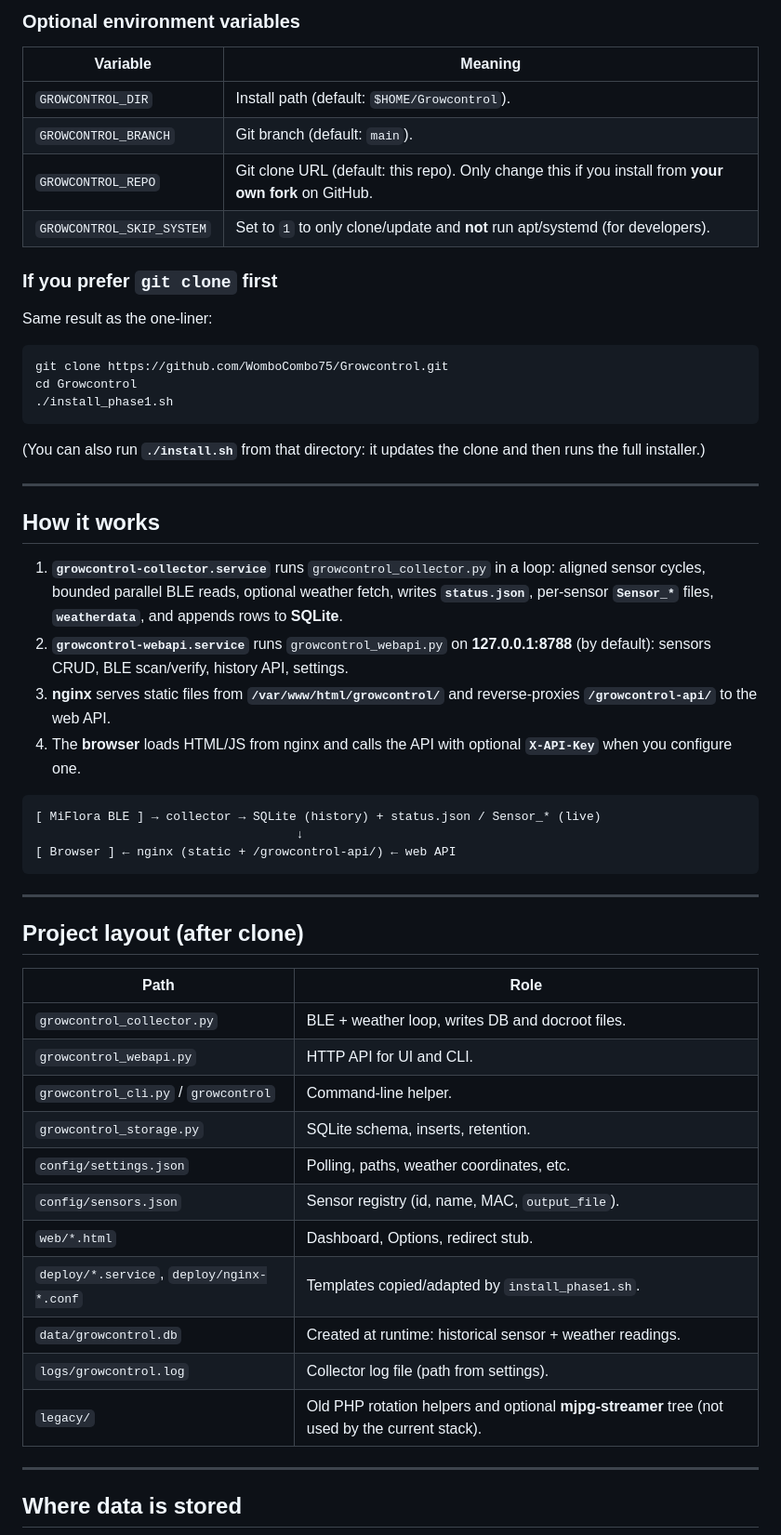
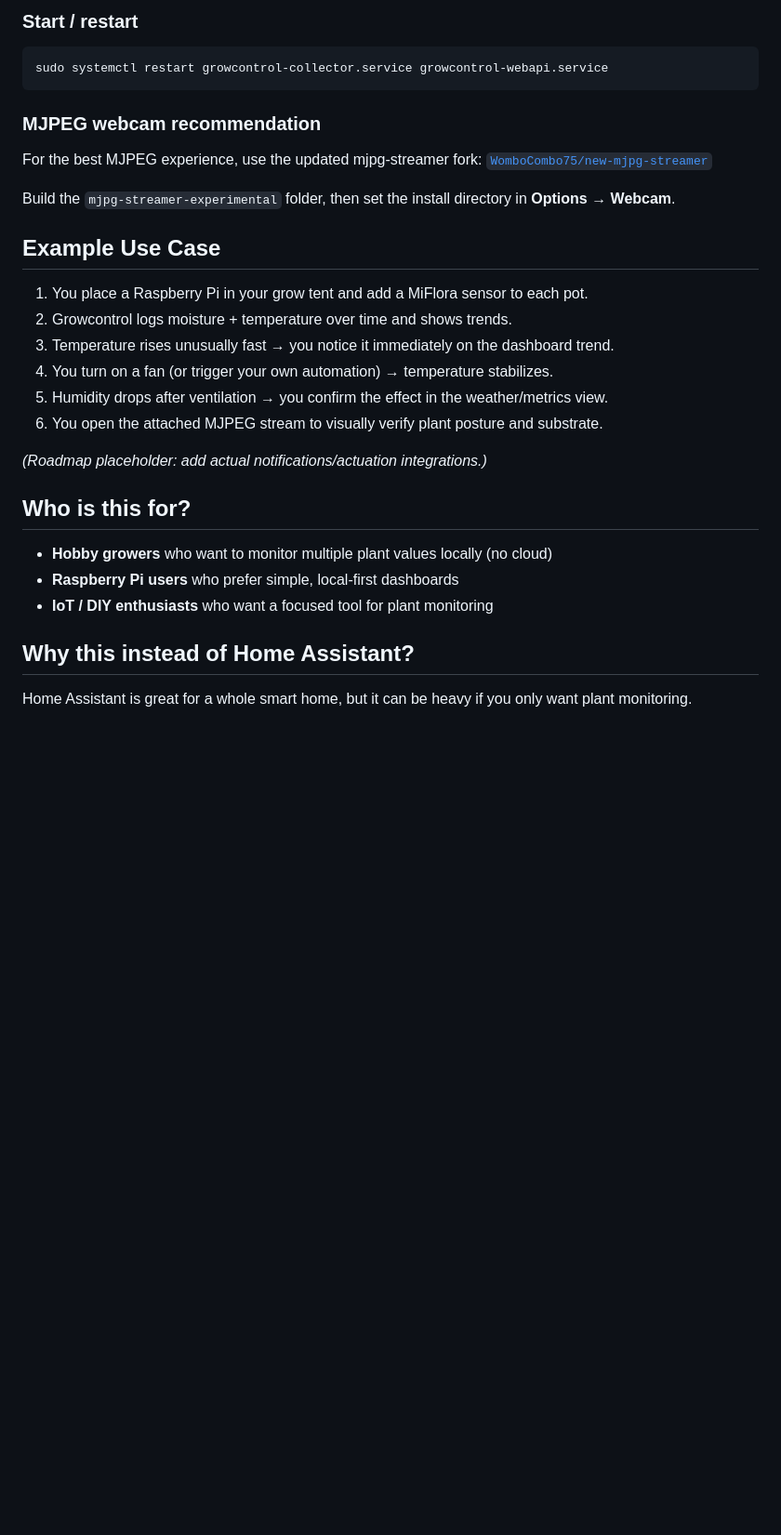
Before and after one commit to WomboCombo75/Growcontrol, a Markdown page: README.md, the part around one of its changes. Shown at 93% size. Drawn GitHub-style; blank space fills up the shorter version.

````diff
--- a/README.md
+++ b/README.md
@@ -57,59 +48,35 @@ When it finishes, open:
 
-### Optional environment variables
-
-| Variable | Meaning |
-|----------|---------|
-| `GROWCONTROL_DIR` | Install path (default: `$HOME/Growcontrol`). |
-| `GROWCONTROL_BRANCH` | Git branch (default: `main`). |
-| `GROWCONTROL_REPO` | Git clone URL (default: this repo). Only change this if you install from **your own fork** on GitHub. |
-| `GROWCONTROL_SKIP_SYSTEM` | Set to `1` to only clone/update and **not** run apt/systemd (for developers). |
-
-### If you prefer `git clone` first
-
-Same result as the one-liner:
+### Start / restart
 
 ```bash
-git clone https://github.com/WomboCombo75/Growcontrol.git
-cd Growcontrol
-./install_phase1.sh
+sudo systemctl restart growcontrol-collector.service growcontrol-webapi.service
 ```
 
-(You can also run **`./install.sh`** from that directory: it updates the clone and then runs the full installer.)
+### MJPEG webcam recommendation
 
----
+For the best MJPEG experience, use the updated mjpg-streamer fork:
+[`WomboCombo75/new-mjpg-streamer`](https://github.com/WomboCombo75/new-mjpg-streamer)
 
-## How it works
+Build the `mjpg-streamer-experimental` folder, then set the install directory in **Options → Webcam**.
 
-1. **`growcontrol-collector.service`** runs `growcontrol_collector.py` in a loop: aligned sensor cycles, bounded parallel BLE reads, optional weather fetch, writes **`status.json`**, per-sensor **`Sensor_*`** files, **`weatherdata`**, and appends rows to **SQLite**.
-2. **`growcontrol-webapi.service`** runs `growcontrol_webapi.py` on **127.0.0.1:8788** (by default): sensors CRUD, BLE scan/verify, history API, settings.
-3. **nginx** serves static files from **`/var/www/html/growcontrol/`** and reverse-proxies **`/growcontrol-api/`** to the web API.
-4. The **browser** loads HTML/JS from nginx and calls the API with optional **`X-API-Key`** when you configure one.
+## Example Use Case
 
-```text
-[ MiFlora BLE ] → collector → SQLite (history) + status.json / Sensor_* (live)
-                                    ↓
-[ Browser ] ← nginx (static + /growcontrol-api/) ← web API
-```
+1. You place a Raspberry Pi in your grow tent and add a MiFlora sensor to each pot.
+2. Growcontrol logs moisture + temperature over time and shows trends.
+3. Temperature rises unusually fast → you notice it immediately on the dashboard trend.
+4. You turn on a fan (or trigger your own automation) → temperature stabilizes.
+5. Humidity drops after ventilation → you confirm the effect in the weather/metrics view.
+6. You open the attached MJPEG stream to visually verify plant posture and substrate.
 
----
+*(Roadmap placeholder: add actual notifications/actuation integrations.)*
 
-## Project layout (after clone)
+## Who is this for?
 
-| Path | Role |
-|------|------|
-| `growcontrol_collector.py` | BLE + weather loop, writes DB and docroot files. |
-| `growcontrol_webapi.py` | HTTP API for UI and CLI. |
-| `growcontrol_cli.py` / `growcontrol` | Command-line helper. |
-| `growcontrol_storage.py` | SQLite schema, inserts, retention. |
-| `config/settings.json` | Polling, paths, weather coordinates, etc. |
-| `config/sensors.json` | Sensor registry (id, name, MAC, `output_file`). |
-| `web/*.html` | Dashboard, Options, redirect stub. |
-| `deploy/*.service`, `deploy/nginx-*.conf` | Templates copied/adapted by `install_phase1.sh`. |
-| `data/growcontrol.db` | Created at runtime: historical sensor + weather readings. |
-| `logs/growcontrol.log` | Collector log file (path from settings). |
-| `legacy/` | Old PHP rotation helpers and optional **mjpg-streamer** tree (not used by the current stack). |
+- **Hobby growers** who want to monitor multiple plant values locally (no cloud)
+- **Raspberry Pi users** who prefer simple, local-first dashboards
+- **IoT / DIY enthusiasts** who want a focused tool for plant monitoring
 
----
+## Why this instead of Home Assistant?
 
-## Where data is stored
+Home Assistant is great for a whole smart home, but it can be heavy if you only want plant monitoring.
 
````
Also changed, not shown: other parts of README.md (+38 -92 lines).
